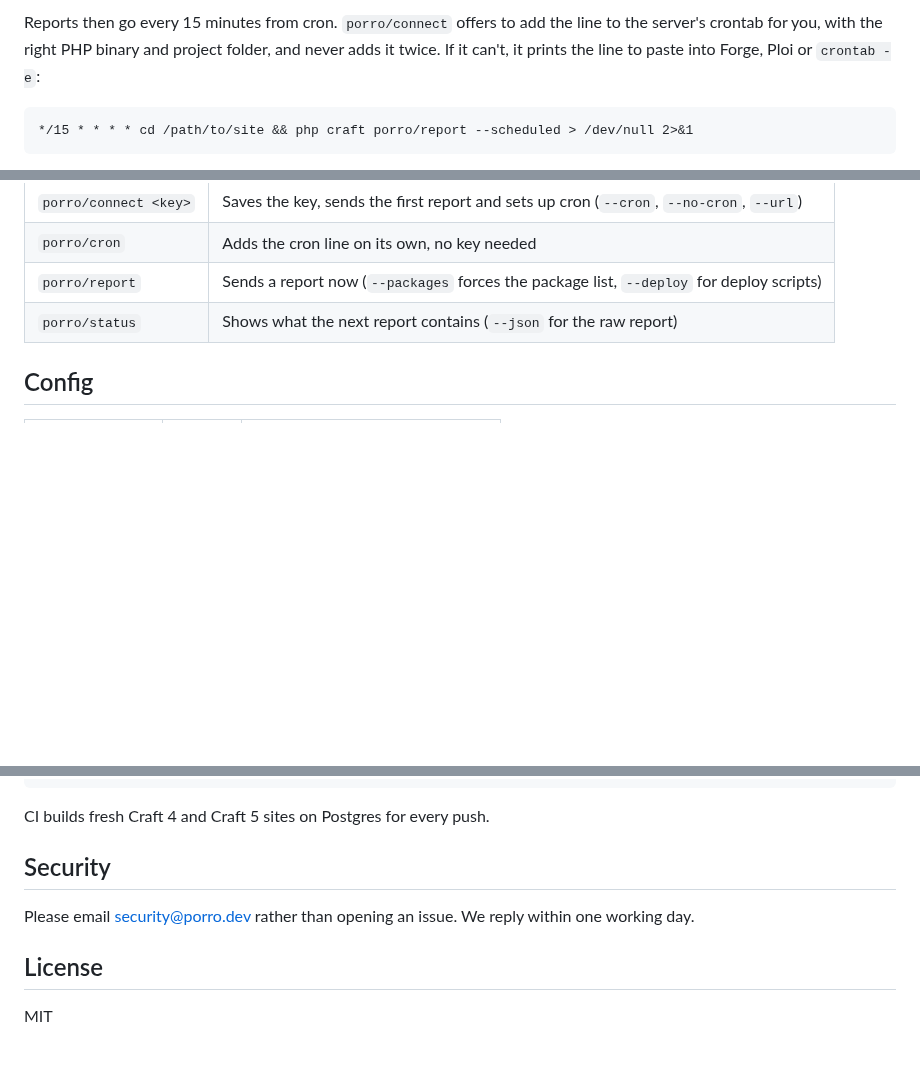
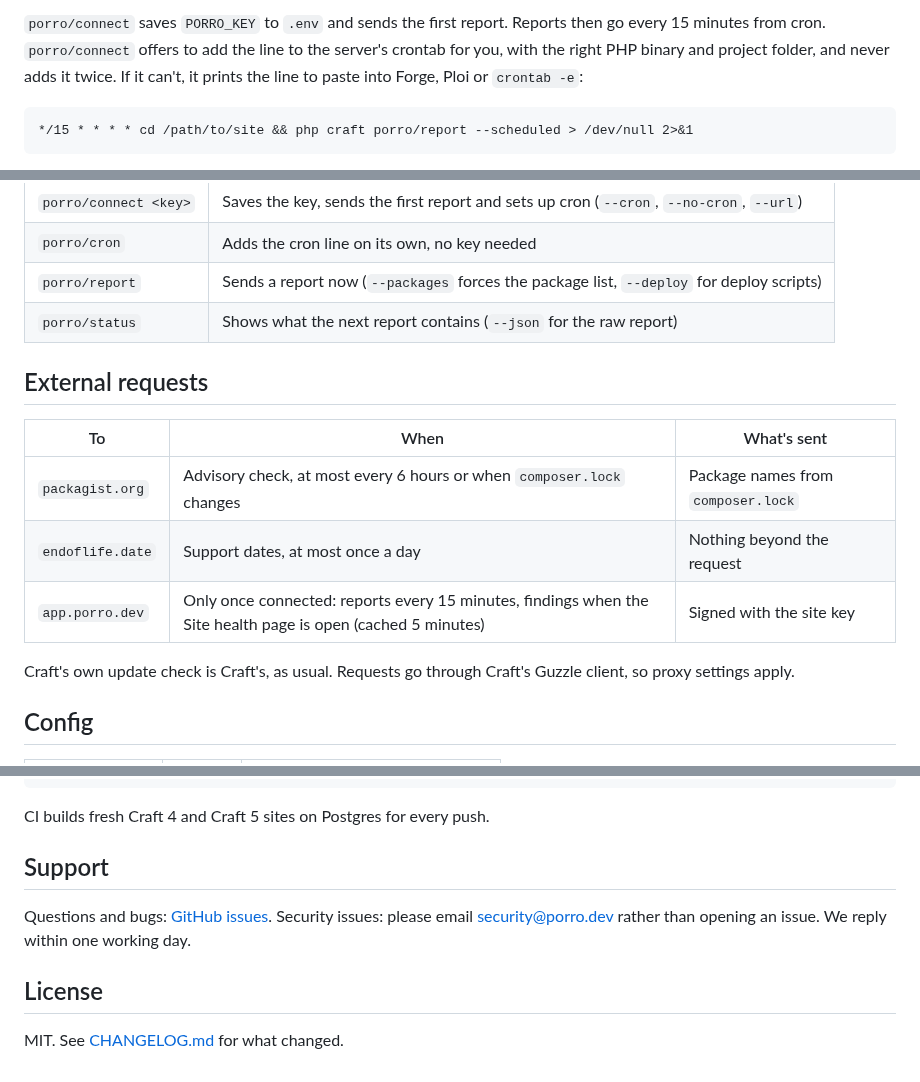
Before and after one commit to Porrodev/craft-connector, a Markdown page: README.md, 3 parts joined by grey strips. GitHub-like rendering; blank space fills up the shorter version.

````diff
--- a/README.md
+++ b/README.md
@@ -14,5 +47,5 @@ Copy the site key from the site's page in Porro. `porro/connect` saves `PORRO_KE
 
-Reports then go every 15 minutes from cron. `porro/connect` offers to add the line to the server's crontab for you, with the right PHP binary and project folder, and never adds it twice. If it can't, it prints the line to paste into Forge, Ploi or `crontab -e`:
+`porro/connect` saves `PORRO_KEY` to `.env` and sends the first report. Reports then go every 15 minutes from cron. `porro/connect` offers to add the line to the server's crontab for you, with the right PHP binary and project folder, and never adds it twice. If it can't, it prints the line to paste into Forge, Ploi or `crontab -e`:
 
 ```
 */15 * * * * cd /path/to/site && php craft porro/report --scheduled > /dev/null 2>&1
@@ -62,6 +95,16 @@ Content, entries, assets, users, settings values or secrets. Run `php craft porr
 | `porro/report` | Sends a report now (`--packages` forces the package list, `--deploy` for deploy scripts) |
 | `porro/status` | Shows what the next report contains (`--json` for the raw report) |
 
+## External requests
+
+| To | When | What's sent |
+|---|---|---|
+| `packagist.org` | Advisory check, at most every 6 hours or when `composer.lock` changes | Package names from `composer.lock` |
+| `endoflife.date` | Support dates, at most once a day | Nothing beyond the request |
+| `app.porro.dev` | Only once connected: reports every 15 minutes, findings when the Site health page is open (cached 5 minutes) | Signed with the site key |
+
+Craft's own update check is Craft's, as usual. Requests go through Craft's Guzzle client, so proxy settings apply.
+
 ## Config
 
 | Env | Default | |
@@ -80,10 +123,10 @@ CRAFT_PATH=/path/to/craft-site composer test
 
 CI builds fresh Craft 4 and Craft 5 sites on Postgres for every push.
 
-## Security
+## Support
 
-Please email security@porro.dev rather than opening an issue. We reply within one working day.
+Questions and bugs: [GitHub issues](https://github.com/Porrodev/craft-connector/issues). Security issues: please email security@porro.dev rather than opening an issue. We reply within one working day.
 
 ## License
 
-MIT
+MIT. See [CHANGELOG.md](CHANGELOG.md) for what changed.
````
Also changed, not shown: other parts of README.md (+36 -3 lines), CHANGELOG.md (added, +32 -0 lines), docs/craft-site-health.png (added), 12 other files.
